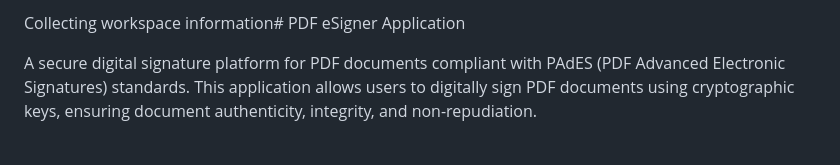
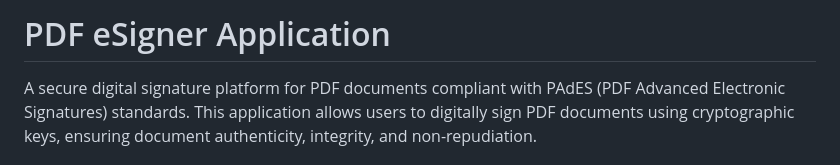
Before and after one commit to Sang0920/eSign, a Markdown page: README.md, the part around the change. Drawn GitHub-style.

```diff
--- a/README.md
+++ b/README.md
@@ -1,4 +1,4 @@
-Collecting workspace information# PDF eSigner Application
+# PDF eSigner Application
 
 A secure digital signature platform for PDF documents compliant with PAdES (PDF Advanced Electronic Signatures) standards. This application allows users to digitally sign PDF documents using cryptographic keys, ensuring document authenticity, integrity, and non-repudiation.
 
```
